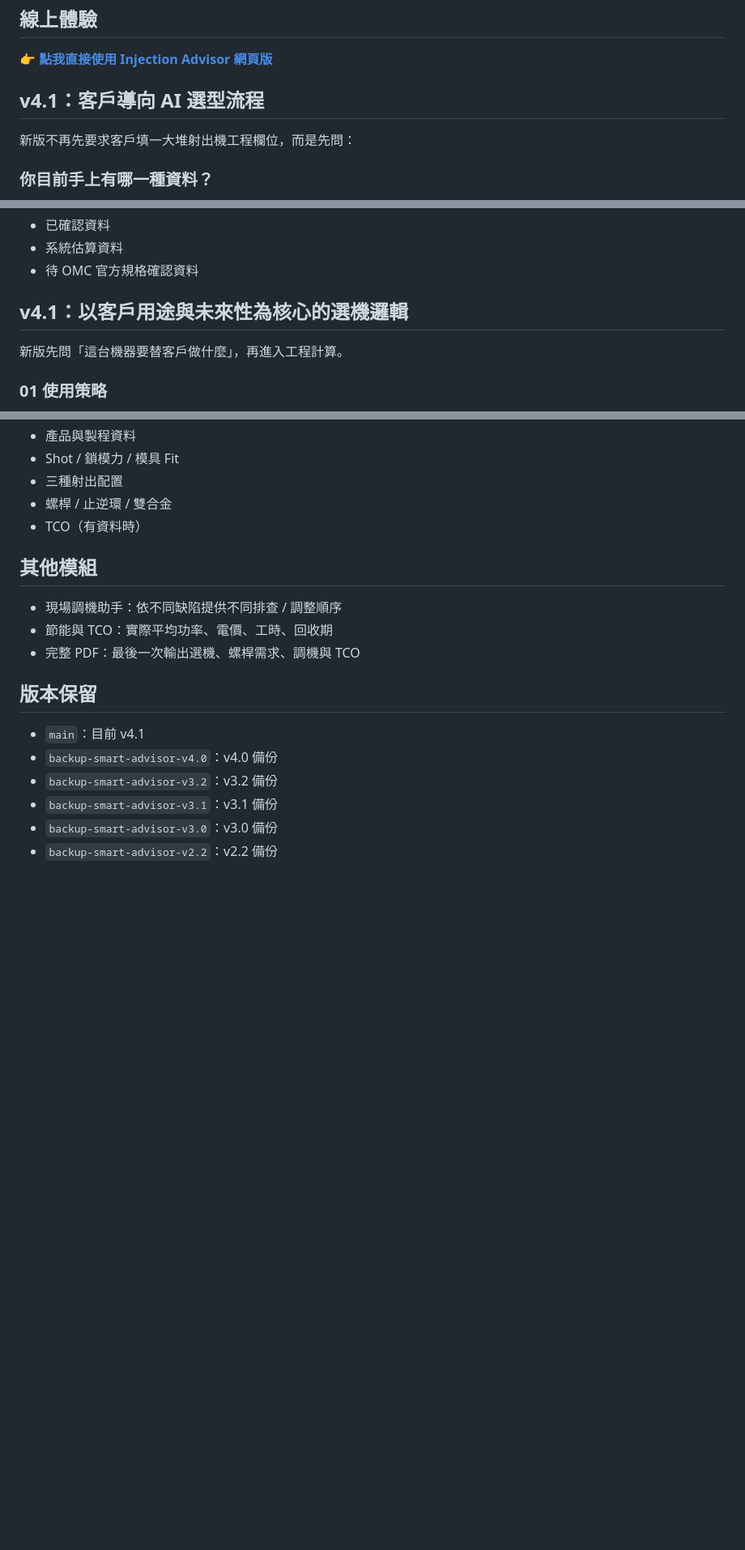
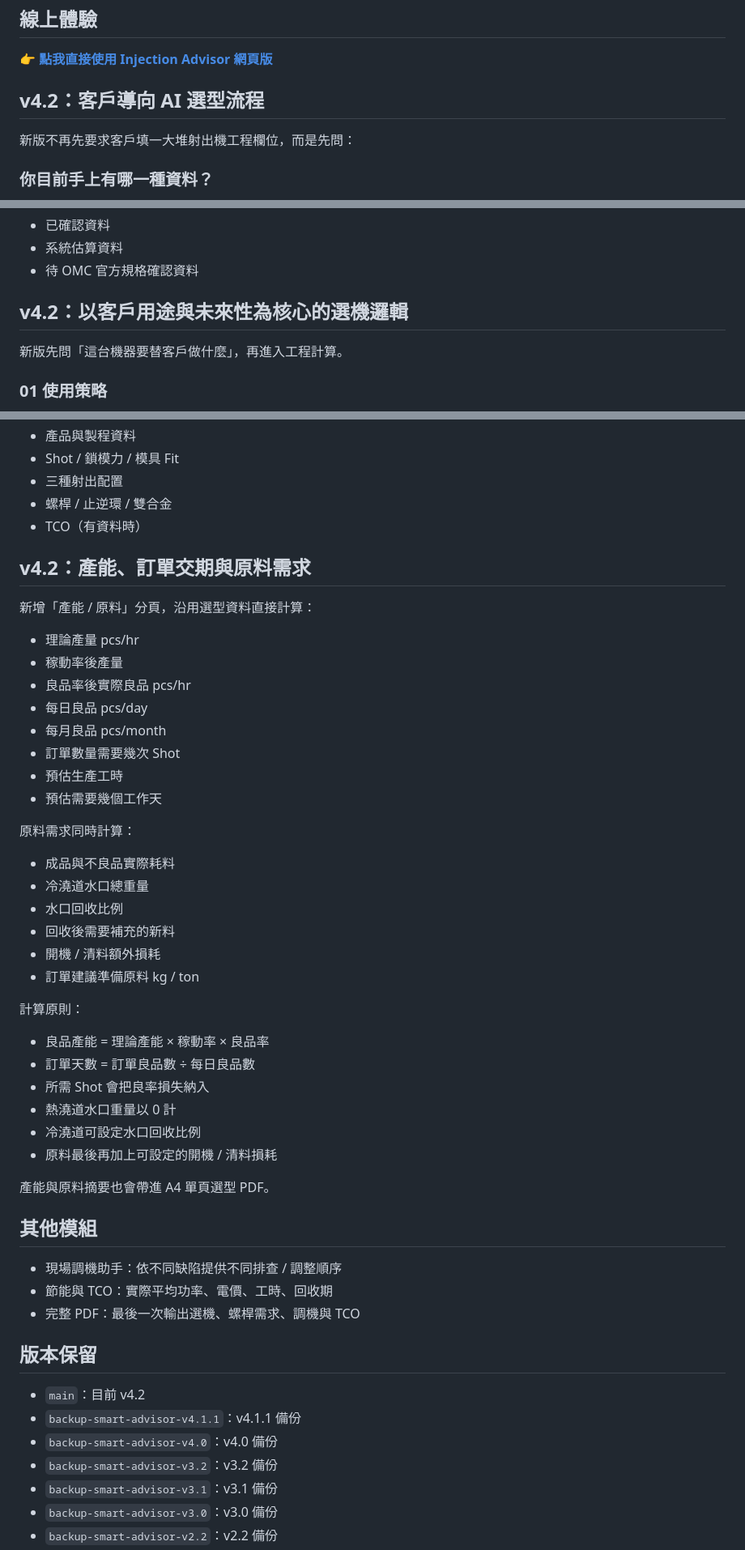
Before and after one commit to yautto-wq/injection-advisor, a Markdown page: README.md, 3 parts joined by grey strips. Shown at 81% size. Rendered like a GitHub page; blank space fills up the shorter version.

Commit message:
Document v4.2 capacity and raw-material planning

```diff
--- a/README.md
+++ b/README.md
@@ -6,7 +6,7 @@ OMC Smart Injection Advisor 是給超群機械（OMC）業務、工程與客戶
 
 👉 **[點我直接使用 Injection Advisor 網頁版](https://injection-advisor.vercel.app)**
 
-## v4.1：客戶導向 AI 選型流程
+## v4.2：客戶導向 AI 選型流程
 
 新版不再先要求客戶填一大堆射出機工程欄位，而是先問：
 
@@ -26,7 +26,7 @@ OMC Smart Injection Advisor 是給超群機械（OMC）業務、工程與客戶
 - 系統估算資料
 - 待 OMC 官方規格確認資料
 
-## v4.1：以客戶用途與未來性為核心的選機邏輯
+## v4.2：以客戶用途與未來性為核心的選機邏輯
 
 新版先問「這台機器要替客戶做什麼」，再進入工程計算。
 
@@ -148,13 +148,44 @@ PDF 改為一張 A4 摘要，標題：
 - 螺桿 / 止逆環 / 雙合金
 - TCO（有資料時）
 
+## v4.2：產能、訂單交期與原料需求
+
+新增「產能 / 原料」分頁，沿用選型資料直接計算：
+- 理論產量 pcs/hr
+- 稼動率後產量
+- 良品率後實際良品 pcs/hr
+- 每日良品 pcs/day
+- 每月良品 pcs/month
+- 訂單數量需要幾次 Shot
+- 預估生產工時
+- 預估需要幾個工作天
+
+原料需求同時計算：
+- 成品與不良品實際耗料
+- 冷澆道水口總重量
+- 水口回收比例
+- 回收後需要補充的新料
+- 開機 / 清料額外損耗
+- 訂單建議準備原料 kg / ton
+
+計算原則：
+- 良品產能 = 理論產能 × 稼動率 × 良品率
+- 訂單天數 = 訂單良品數 ÷ 每日良品數
+- 所需 Shot 會把良率損失納入
+- 熱澆道水口重量以 0 計
+- 冷澆道可設定水口回收比例
+- 原料最後再加上可設定的開機 / 清料損耗
+
+產能與原料摘要也會帶進 A4 單頁選型 PDF。
+
 ## 其他模組
 - 現場調機助手：依不同缺陷提供不同排查 / 調整順序
 - 節能與 TCO：實際平均功率、電價、工時、回收期
 - 完整 PDF：最後一次輸出選機、螺桿需求、調機與 TCO
 
 ## 版本保留
-- `main`：目前 v4.1
+- `main`：目前 v4.2
+- `backup-smart-advisor-v4.1.1`：v4.1.1 備份
 - `backup-smart-advisor-v4.0`：v4.0 備份
 - `backup-smart-advisor-v3.2`：v3.2 備份
 - `backup-smart-advisor-v3.1`：v3.1 備份
```
Also changed, not shown: other parts of README.md (+1 -1 lines).
